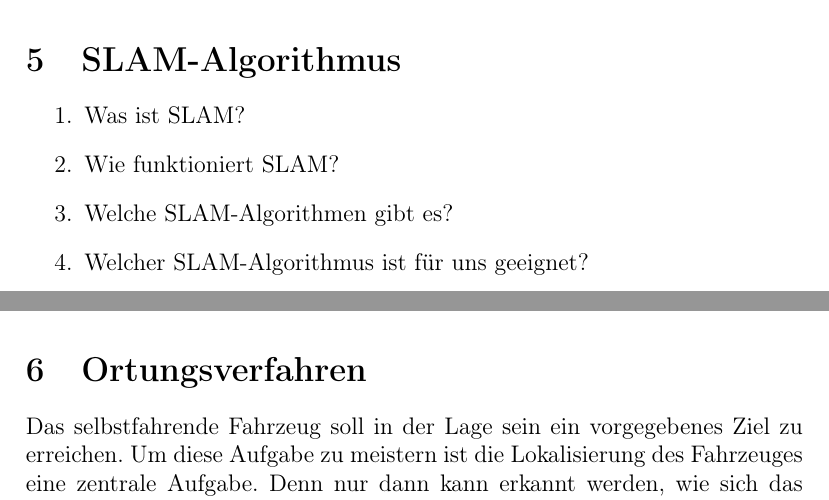
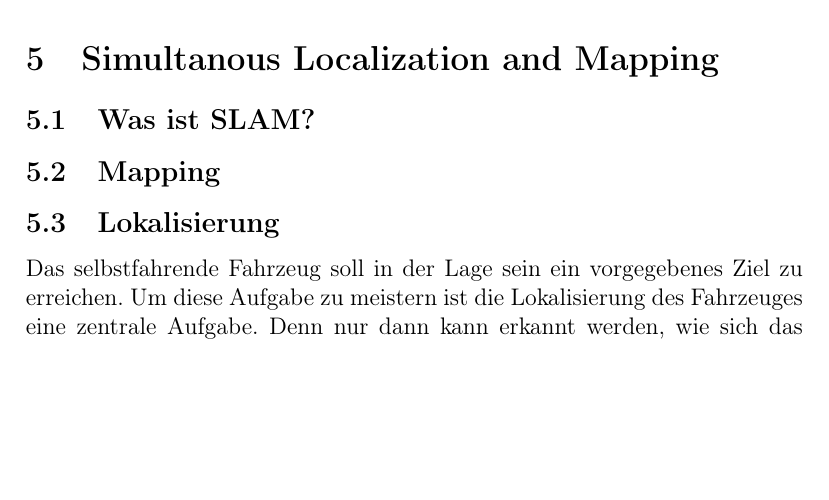
Before and after one commit to Jundy0/Studienarbeit, a LaTeX document (Latex/Studienarbeit.tex, which reads Latex/chapters/4_slam.tex, Latex/chapters/icp.tex): two parts of pages 15 and 16 of 28 before the commit and part of page 16 of 28 after it, the two joined at a grey line, cut at the place of the change, the shorter picture padded with empty space. Compiled offline with pdfLaTeX.

Commit message:
Moved ICP to SLAM-Lokalisieeung

```diff
--- a/Latex/Studienarbeit.tex
+++ b/Latex/Studienarbeit.tex
@@ -28,6 +28,8 @@
 \fancyhf{}
 \fancyhead[R]{\thepage}
 \renewcommand{\headrulewidth}{0.5pt}
+\hfuzz=100pt
+\hbadness=100000
 
 \definecolor{boxgray}{gray}{0.9}
 \definecolor{commentgray}{gray}{0.5}
--- a/Latex/chapters/4_slam.tex
+++ b/Latex/chapters/4_slam.tex
@@ -1,9 +1,11 @@
-\section{SLAM-Algorithmus}
+\section{Simultanous Localization and Mapping}
 
-\begin{enumerate}
-    \item Was ist SLAM?
-    \item Wie funktioniert SLAM?
-    \item Welche SLAM-Algorithmen gibt es?
-    \item Welcher SLAM-Algorithmus ist für uns geeignet?
+\subsection{Was ist SLAM?}
 
-\end{enumerate}
+\subsection{Mapping}
+
+\subsection{Lokalisierung}
+Das selbstfahrende Fahrzeug soll in der Lage sein ein vorgegebenes Ziel zu erreichen.
+Um diese Aufgabe zu meistern ist die Lokalisierung des Fahrzeuges eine zentrale Aufgabe. Denn nur dann kann erkannt werden, wie sich das Fahrzeug bewegen muss
+und ob das Ziel erreicht ist.
+\subsubsection{Global Positioning System (GPS)}
--- a/Latex/chapters/icp.tex
+++ /dev/null
@@ -1,5 +0,0 @@
-\section{Ortungsverfahren}
-Das selbstfahrende Fahrzeug soll in der Lage sein ein vorgegebenes Ziel zu erreichen.
-Um diese Aufgabe zu meistern ist die Lokalisierung des Fahrzeuges eine zentrale Aufgabe. Denn nur dann kann erkannt werden, wie sich das Fahrzeug bewegen muss
-und ob das Ziel erreicht ist.
-\subsection{Global Positioning System (GPS)}
```
Also changed, not shown: Latex/chapters/systemvoraussetzungen.tex (+2 -0 lines), Latex/literatur/literatur.bib (+1 -1 lines), Latex/Studienarbeit.tex (1 more changed lines), Latex/chapters/4_slam.tex (17 more changed lines), Latex/chapters/icp.tex (17 more changed lines).
